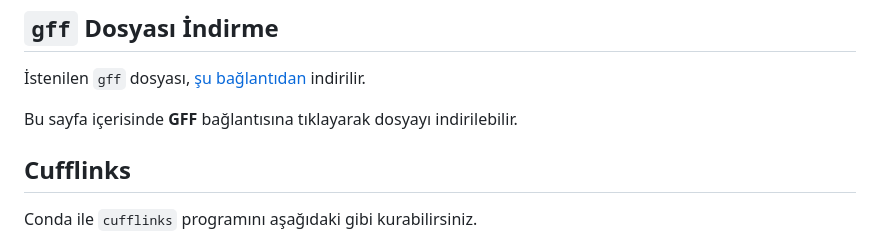
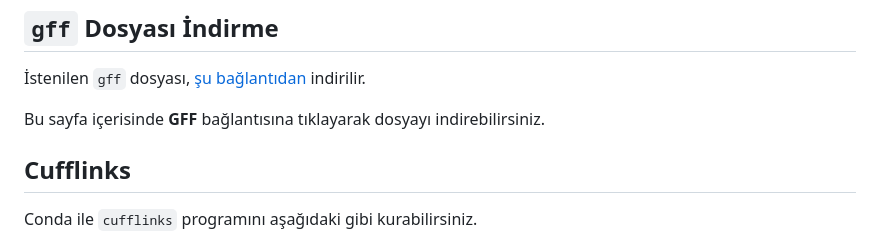
Before and after one commit to tanyaxbrl/staj_calisma, a Markdown page: README.md, the part around the change. Rendered like a GitHub page.

Commit message:
duzeltme

```diff
--- a/README.md
+++ b/README.md
@@ -127,7 +127,7 @@ Genel olarak, BWA ve STAR arasındaki seçim, sıralama verilerinin türüne ve
 
 İstenilen `gff` dosyası, [şu bağlantıdan](https://www.ncbi.nlm.nih.gov/genome/?term=txid303[orgn]) indirilir.
 
-Bu sayfa içerisinde **GFF** bağlantısına tıklayarak dosyayı indirilebilir.
+Bu sayfa içerisinde **GFF** bağlantısına tıklayarak dosyayı indirebilirsiniz.
 
 ## Cufflinks
 
```
